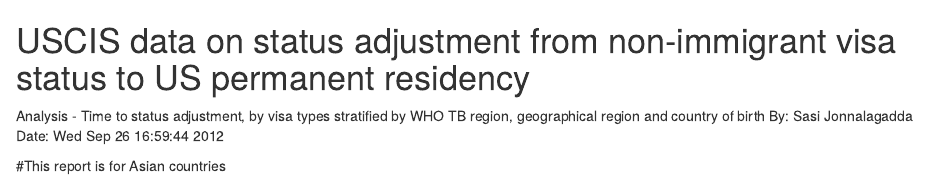
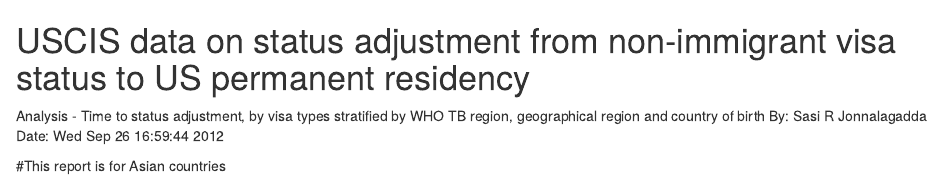
Before and after one commit to wau4/uscis, an R Markdown document (Asia.Rmd): the page in a window 1100 px wide, from its top. Rendered offline with R 4.5, knitr and Pandoc, with nearby package versions; some code elsewhere in the file could not run offline; common packages that the code uses without loading them are loaded.

Commit message:
Asia new

```diff
--- a/Asia.Rmd
+++ b/Asia.Rmd
@@ -1,7 +1,7 @@
 USCIS data on status adjustment from non-immigrant visa status to US permanent residency
 ========================================================
 Analysis - Time to status adjustment, by visa types stratified by WHO TB region, geographical region and country of birth
-By:       Sasi Jonnalagadda
+By:       Sasi R Jonnalagadda
 Date:     `r date()`
 
 #This report is for Asian countries
```
